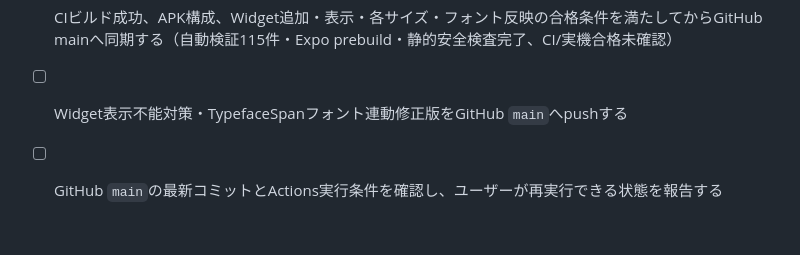
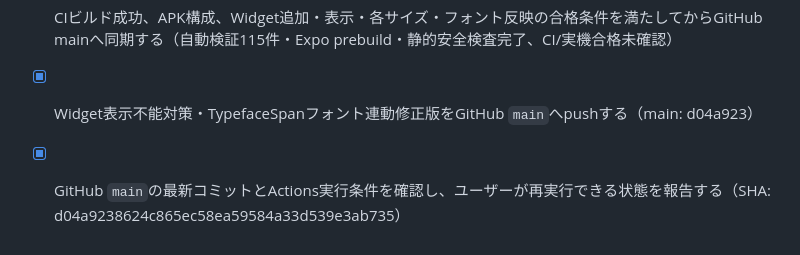
Before and after one commit to forcusflow-lab/focus-flow, a Markdown page: todo-btb3aesl.md, the part around the change. Rendered like a GitHub page.

Commit message:
docs: record widget sync status

```diff
--- a/todo-btb3aesl.md
+++ b/todo-btb3aesl.md
@@ -501,5 +501,5 @@
 - [x] 本体フォント連動を維持しつつ、単一RemoteViews・TypefaceSpan・最小fallbackで表示不能とビルドリスクを下げる方式へ再設計した
 - [ ] CIビルド成功、APK構成、Widget追加・表示・各サイズ・フォント反映の合格条件を満たしてからGitHub mainへ同期する（自動検証115件・Expo prebuild・静的安全検査完了、CI/実機合格未確認）
 
-- [ ] Widget表示不能対策・TypefaceSpanフォント連動修正版をGitHub `main`へpushする
-- [ ] GitHub `main`の最新コミットとActions実行条件を確認し、ユーザーが再実行できる状態を報告する
+- [x] Widget表示不能対策・TypefaceSpanフォント連動修正版をGitHub `main`へpushする（main: d04a923）
+- [x] GitHub `main`の最新コミットとActions実行条件を確認し、ユーザーが再実行できる状態を報告する（SHA: d04a9238624c865ec58ea59584a33d539e3ab735）
```
